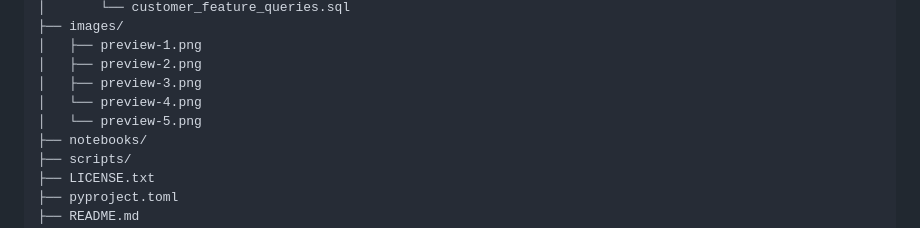
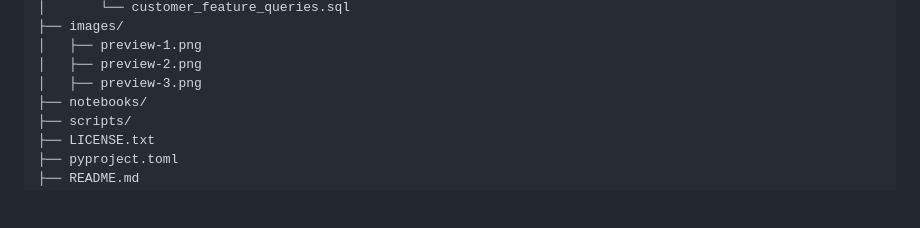
Before and after one commit to alokpriyadarshii/ProbGuardX, a Markdown page: README.md, the part around the change. GitHub-like rendering; blank space fills up the shorter version.

```diff
--- a/README.md
+++ b/README.md
@@ -93,8 +93,6 @@ ProbGuardX/
 │   ├── preview-1.png
 │   ├── preview-2.png
 │   ├── preview-3.png
-│   └── preview-4.png
-│   └── preview-5.png
 ├── notebooks/
 ├── scripts/
 ├── LICENSE.txt
```
